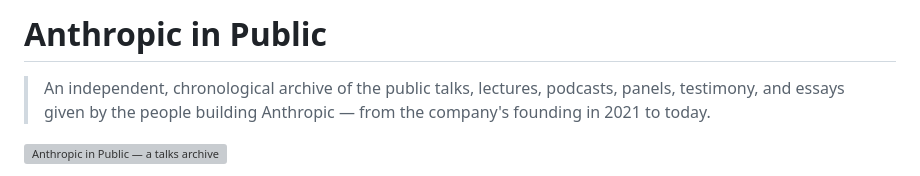
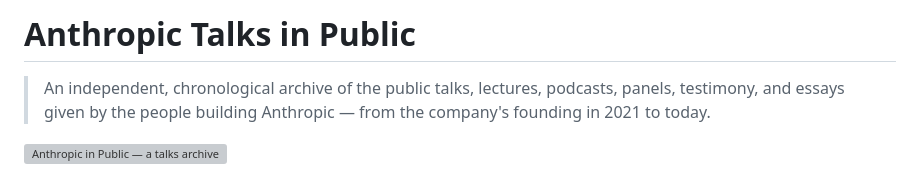
Before and after one commit to rdmgator12/anthropic-in-public, a Markdown page: README.md, the part around the change. Rendered like a GitHub page; grey boxes are pictures that could not be loaded.

```diff
--- a/README.md
+++ b/README.md
@@ -1,4 +1,4 @@
-# Anthropic in Public
+# Anthropic Talks in Public
 
 > An independent, chronological archive of the public talks, lectures, podcasts, panels, testimony, and essays given by the people building Anthropic — from the company's founding in 2021 to today.
 
```
